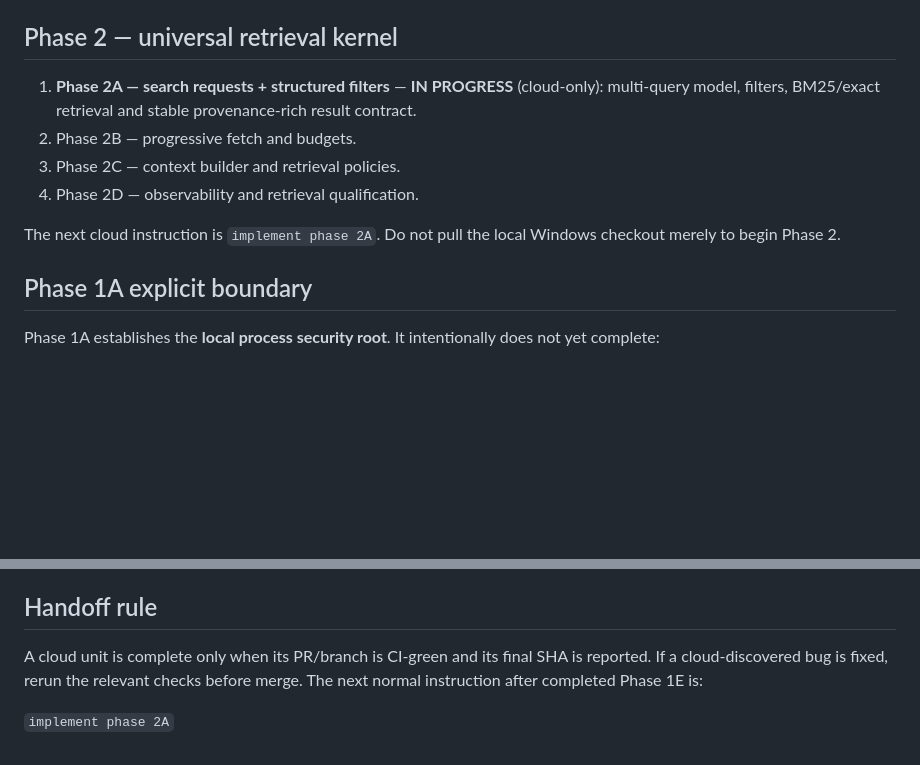
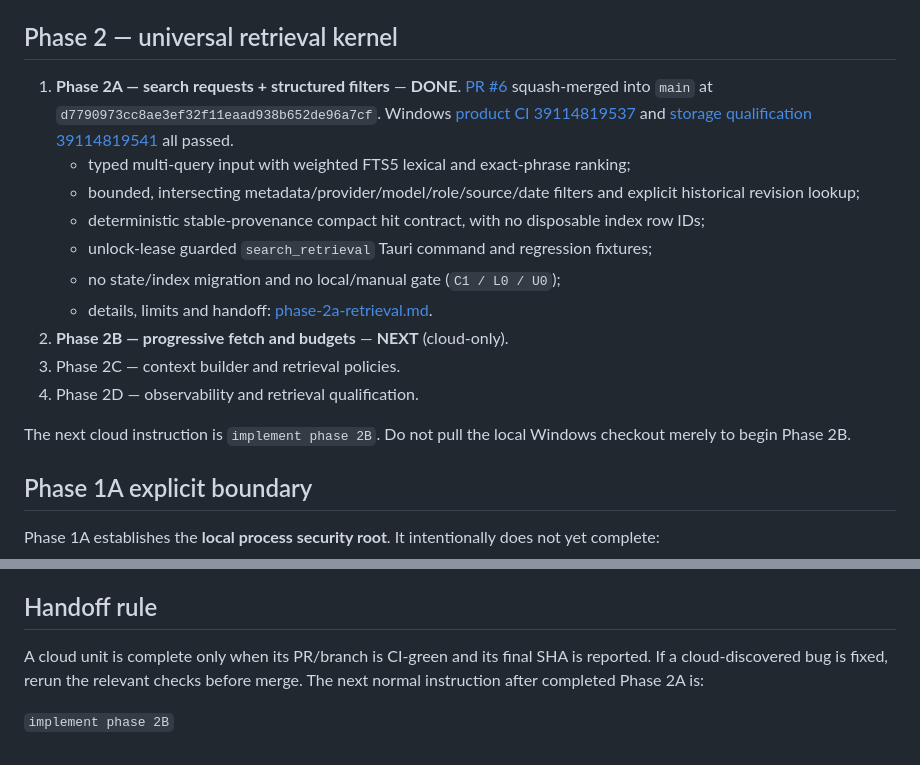
Before and after one commit to KaisAbiyyi/mind-place, a Markdown page: docs/implementation-plan/CURRENT-PHASE.md, 2 parts joined by grey strips. Drawn GitHub-style; blank space fills up the shorter version.

Commit message:
docs(plan): record Phase 2A merge and advance to Phase 2B

```diff
--- a/docs/implementation-plan/CURRENT-PHASE.md
+++ b/docs/implementation-plan/CURRENT-PHASE.md
@@ -52,12 +52,18 @@ Current execution order after the security-first reprioritization:
 
 ## Phase 2 — universal retrieval kernel
 
-1. **Phase 2A — search requests + structured filters** — **IN PROGRESS** (cloud-only): multi-query model, filters, BM25/exact retrieval and stable provenance-rich result contract.
-2. Phase 2B — progressive fetch and budgets.
+1. **Phase 2A — search requests + structured filters** — **DONE**. [PR #6](https://github.com/KaisAbiyyi/mind-place/pull/6) squash-merged into `main` at `d7790973cc8ae3ef32f11eaad938b652de96a7cf`. Windows [product CI 39114819537](https://github.com/KaisAbiyyi/mind-place/actions/runs/39114819537) and [storage qualification 39114819541](https://github.com/KaisAbiyyi/mind-place/actions/runs/39114819541) all passed.
+   - typed multi-query input with weighted FTS5 lexical and exact-phrase ranking;
+   - bounded, intersecting metadata/provider/model/role/source/date filters and explicit historical revision lookup;
+   - deterministic stable-provenance compact hit contract, with no disposable index row IDs;
+   - unlock-lease guarded `search_retrieval` Tauri command and regression fixtures;
+   - no state/index migration and no local/manual gate (`C1 / L0 / U0`);
+   - details, limits and handoff: [phase-2a-retrieval.md](phase-2a-retrieval.md).
+2. **Phase 2B — progressive fetch and budgets** — **NEXT** (cloud-only).
 3. Phase 2C — context builder and retrieval policies.
 4. Phase 2D — observability and retrieval qualification.
 
-The next cloud instruction is `implement phase 2A`. Do not pull the local Windows checkout merely to begin Phase 2.
+The next cloud instruction is `implement phase 2B`. Do not pull the local Windows checkout merely to begin Phase 2B.
 
 ## Phase 1A explicit boundary
 
@@ -73,6 +79,6 @@ Do not weaken Phase 1A to fake those later guarantees. UI/documentation must sta
 
 ## Handoff rule
 
-A cloud unit is complete only when its PR/branch is CI-green and its final SHA is reported. If a cloud-discovered bug is fixed, rerun the relevant checks before merge. The next normal instruction after completed Phase 1E is:
+A cloud unit is complete only when its PR/branch is CI-green and its final SHA is reported. If a cloud-discovered bug is fixed, rerun the relevant checks before merge. The next normal instruction after completed Phase 2A is:
 
-`implement phase 2A`
+`implement phase 2B`
```
